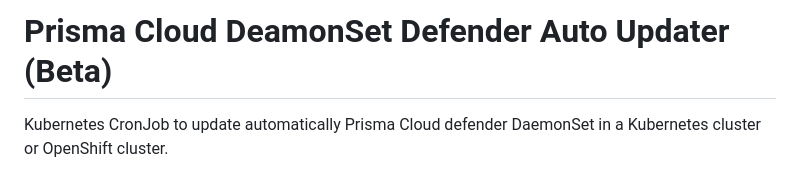
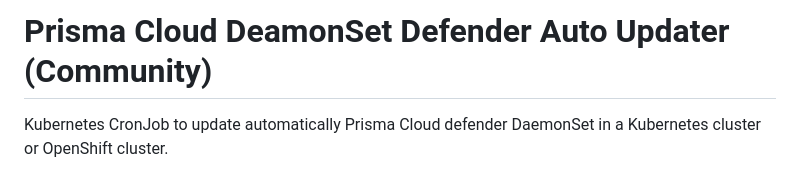
Before and after one commit to PaloAltoNetworks/pcs-cwp-defender-updater, a Markdown page: README.md, the part around the change. Drawn GitHub-style.

Commit message:
fix: Included community edition

```diff
--- a/README.md
+++ b/README.md
@@ -1,4 +1,4 @@
-# Prisma Cloud DeamonSet Defender Auto Updater (Beta)
+# Prisma Cloud DeamonSet Defender Auto Updater (Community)
 
 Kubernetes CronJob to update automatically Prisma Cloud defender DaemonSet in a Kubernetes cluster or OpenShift cluster.
 
```
